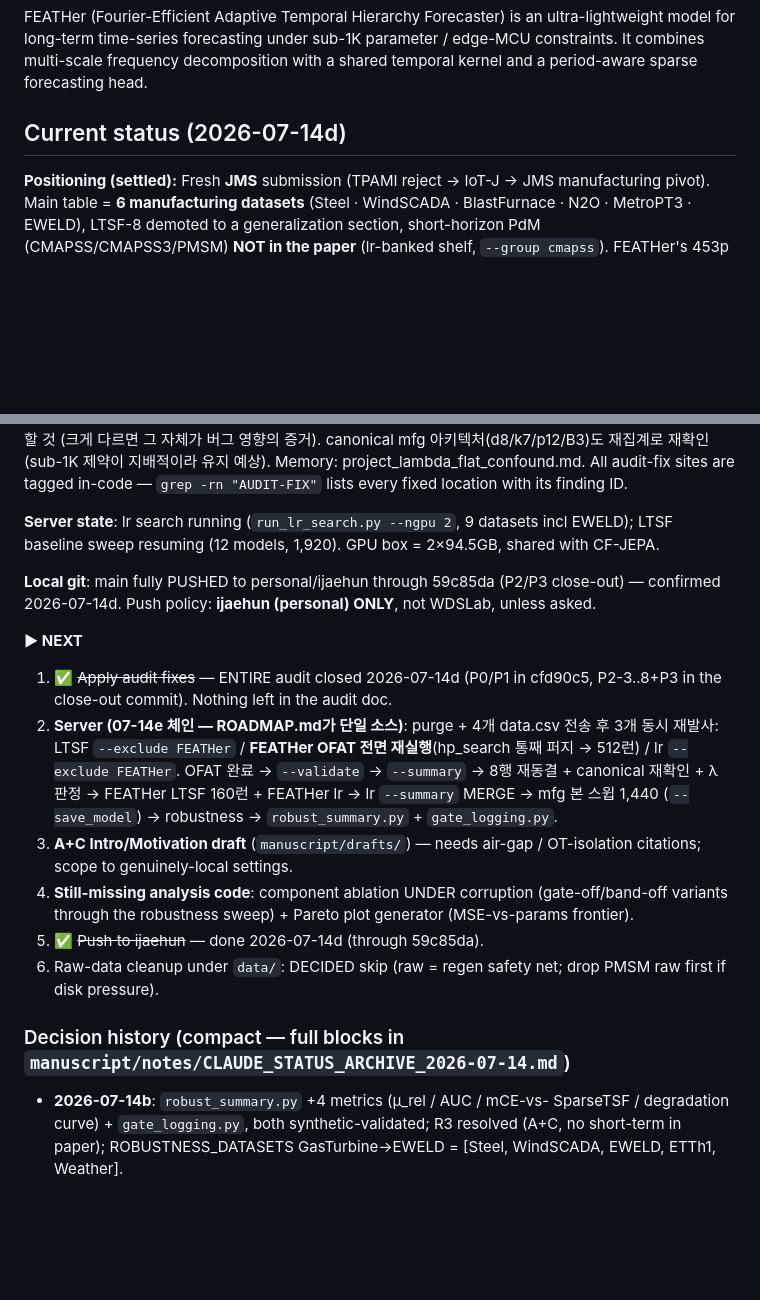
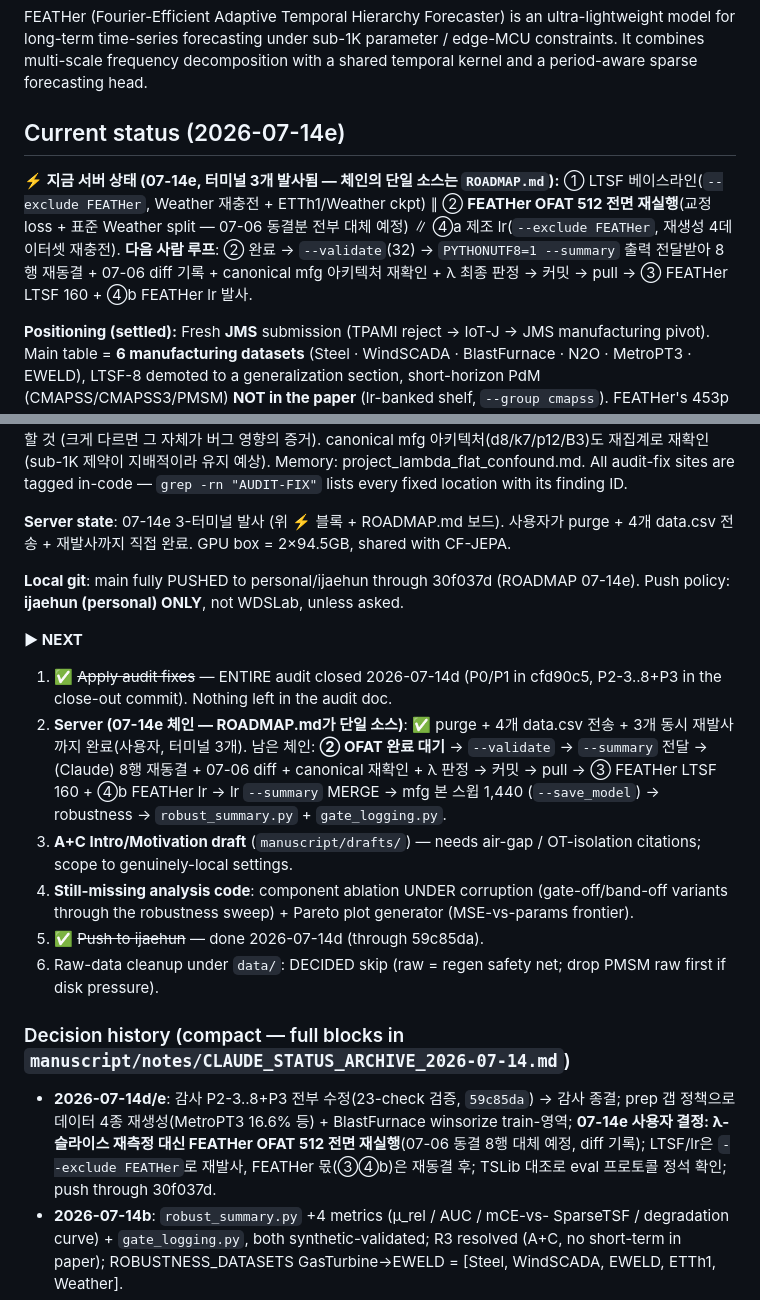
Before and after one commit to WDSLab/FEATHer, a Markdown page: CLAUDE.md, 2 parts joined by grey strips. Drawn GitHub-style; blank space fills up the shorter version.

Commit message:
Docs: session wrap-up — 07-14e status block, server 3-terminal state, decision history entry

```diff
--- a/CLAUDE.md
+++ b/CLAUDE.md
@@ -10,7 +10,16 @@ parameter / edge-MCU constraints. It combines multi-scale frequency
 decomposition with a shared temporal kernel and a period-aware sparse
 forecasting head.
 
-## Current status (2026-07-14d)
+## Current status (2026-07-14e)
+
+**⚡ 지금 서버 상태 (07-14e, 터미널 3개 발사됨 — 체인의 단일 소스는
+`ROADMAP.md`):** ① LTSF 베이스라인(`--exclude FEATHer`, Weather 재충전 +
+ETTh1/Weather ckpt) ∥ ② **FEATHer OFAT 512 전면 재실행**(교정 loss + 표준
+Weather split — 07-06 동결분 전부 대체 예정) ∥ ④a 제조 lr(`--exclude
+FEATHer`, 재생성 4데이터셋 재충전). **다음 사람 루프**: ② 완료 →
+`--validate`(32) → `PYTHONUTF8=1 --summary` 출력 전달받아 8행 재동결 +
+07-06 diff 기록 + canonical mfg 아키텍처 재확인 + λ 최종 판정 → 커밋 →
+pull → ③ FEATHer LTSF 160 + ④b FEATHer lr 발사.
 
 **Positioning (settled):** Fresh **JMS** submission (TPAMI reject → IoT-J →
 JMS manufacturing pivot). Main table = **6 manufacturing datasets** (Steel ·
@@ -116,24 +125,24 @@ canonical mfg 아키텍처(d8/k7/p12/B3)도 재집계로 재확인 (sub-1K 제
 All audit-fix sites are tagged in-code — `grep -rn "AUDIT-FIX"` lists every
 fixed location with its finding ID.
 
-**Server state**: lr search running (`run_lr_search.py --ngpu 2`, 9 datasets
-incl EWELD); LTSF baseline sweep resuming (12 models, 1,920). GPU box =
+**Server state**: 07-14e 3-터미널 발사 (위 ⚡ 블록 + ROADMAP.md 보드).
+사용자가 purge + 4개 data.csv 전송 + 재발사까지 직접 완료. GPU box =
 2×94.5GB, shared with CF-JEPA.
 
-**Local git**: main fully PUSHED to personal/ijaehun through 59c85da
-(P2/P3 close-out) — confirmed 2026-07-14d. Push policy: **ijaehun
-(personal) ONLY**, not WDSLab, unless asked.
+**Local git**: main fully PUSHED to personal/ijaehun through 30f037d
+(ROADMAP 07-14e). Push policy: **ijaehun (personal) ONLY**, not WDSLab,
+unless asked.
 
 **▶ NEXT**
 1. ✅ ~~Apply audit fixes~~ — ENTIRE audit closed 2026-07-14d (P0/P1 in
    cfd90c5, P2-3..8+P3 in the close-out commit). Nothing left in the audit
    doc.
-2. **Server (07-14e 체인 — ROADMAP.md가 단일 소스)**: purge + 4개 data.csv
-   전송 후 3개 동시 재발사: LTSF `--exclude FEATHer` / **FEATHer OFAT 전면
-   재실행**(hp_search 통째 퍼지 → 512런) / lr `--exclude FEATHer`. OFAT
-   완료 → `--validate` → `--summary` → 8행 재동결 + canonical 재확인 + λ
-   판정 → FEATHer LTSF 160런 + FEATHer lr → lr `--summary` MERGE → mfg 본
-   스윕 1,440 (`--save_model`) → robustness → `robust_summary.py` +
+2. **Server (07-14e 체인 — ROADMAP.md가 단일 소스)**: ✅ purge + 4개
+   data.csv 전송 + 3개 동시 재발사까지 완료(사용자, 터미널 3개). 남은
+   체인: **② OFAT 완료 대기** → `--validate` → `--summary` 전달 → (Claude)
+   8행 재동결 + 07-06 diff + canonical 재확인 + λ 판정 → 커밋 → pull →
+   ③ FEATHer LTSF 160 + ④b FEATHer lr → lr `--summary` MERGE → mfg 본 스윕
+   1,440 (`--save_model`) → robustness → `robust_summary.py` +
    `gate_logging.py`.
 3. **A+C Intro/Motivation draft** (`manuscript/drafts/`) — needs air-gap /
    OT-isolation citations; scope to genuinely-local settings.
@@ -146,6 +155,12 @@ incl EWELD); LTSF baseline sweep resuming (12 models, 1,920). GPU box =
 
 ### Decision history (compact — full blocks in `manuscript/notes/CLAUDE_STATUS_ARCHIVE_2026-07-14.md`)
 
+- **2026-07-14d/e**: 감사 P2-3..8+P3 전부 수정(23-check 검증, `59c85da`) →
+  감사 종결; prep 갭 정책으로 데이터 4종 재생성(MetroPT3 16.6% 등) +
+  BlastFurnace winsorize train-영역; **07-14e 사용자 결정: λ-슬라이스
+  재측정 대신 FEATHer OFAT 512 전면 재실행**(07-06 동결 8행 대체 예정,
+  diff 기록); LTSF/lr은 `--exclude FEATHer`로 재발사, FEATHer 몫(③④b)은
+  재동결 후; TSLib 대조로 eval 프로토콜 정석 확인; push through 30f037d.
 - **2026-07-14b**: `robust_summary.py` +4 metrics (μ_rel / AUC / mCE-vs-
   SparseTSF / degradation curve) + `gate_logging.py`, both synthetic-validated;
   R3 resolved (A+C, no short-term in paper); ROBUSTNESS_DATASETS
```
